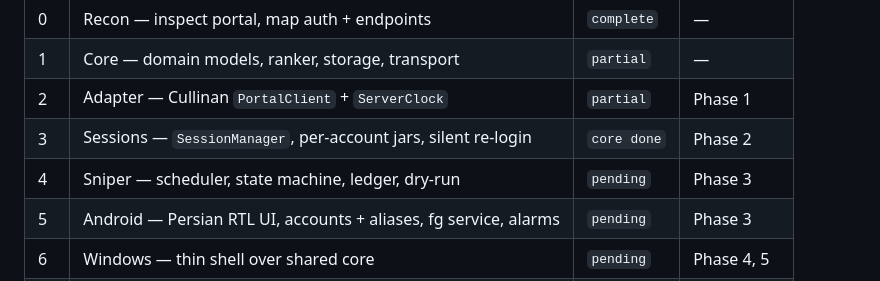
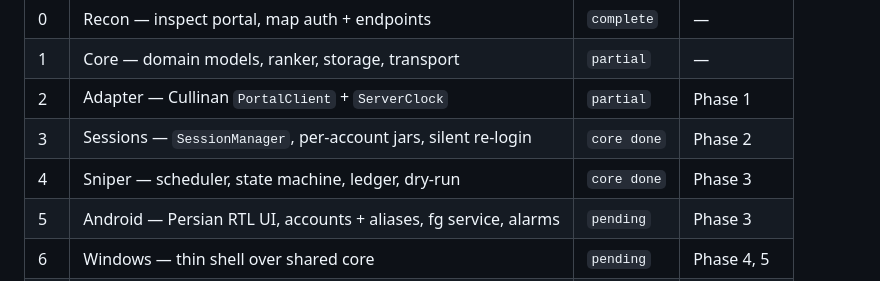
Before and after one commit to Ashekofteh/Bahonar-Nut, a Markdown page: task_plan.md, the part around the change. Rendered like a GitHub page.

```diff
--- a/task_plan.md
+++ b/task_plan.md
@@ -24,7 +24,7 @@ auto-reserve ("sniping") — optimized for Persian RTL and minimal mobile resour
 | 1 | Core — domain models, ranker, storage, transport | `partial` | — |
 | 2 | Adapter — Cullinan `PortalClient` + `ServerClock` | `partial` | Phase 1 |
 | 3 | Sessions — `SessionManager`, per-account jars, silent re-login | `core done` | Phase 2 |
-| 4 | Sniper — scheduler, state machine, ledger, dry-run | `pending` | Phase 3 |
+| 4 | Sniper — scheduler, state machine, ledger, dry-run | `core done` | Phase 3 |
 | 5 | Android — Persian RTL UI, accounts + aliases, fg service, alarms | `pending` | Phase 3 |
 | 6 | Windows — thin shell over shared core | `pending` | Phase 4, 5 |
 | 7 | Reminders domain — alias chain, config, `composeNotification` | `mostly` | Phase 1 |
```
Also changed, not shown: progress.md (+42 -0 lines).
